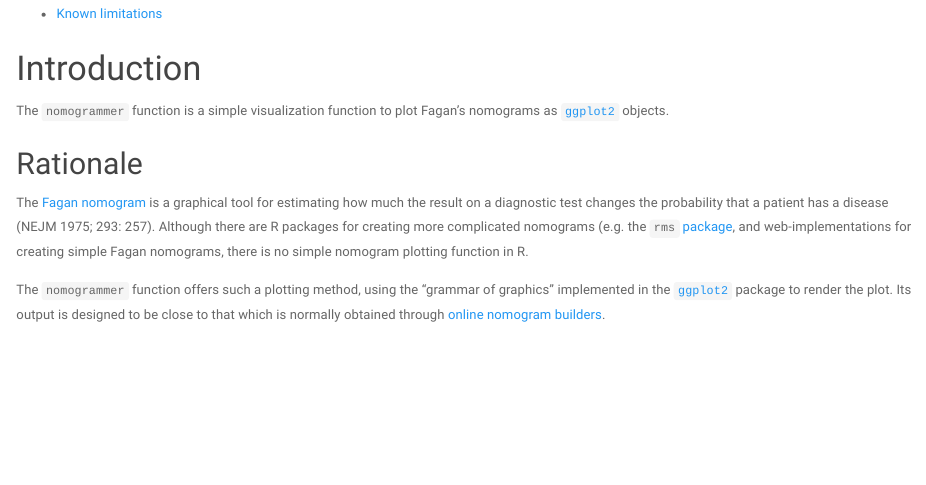
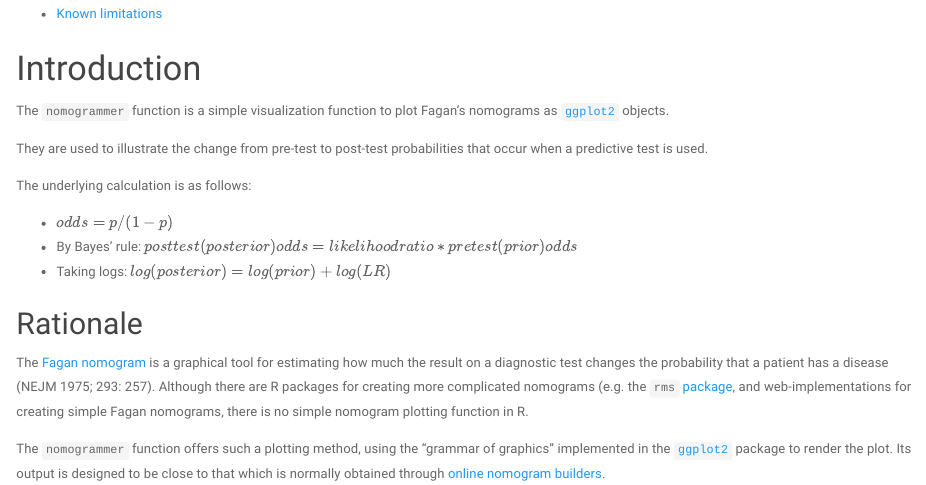
Before and after one commit to achekroud/nomogrammer, an R Markdown document (vignette.Rmd): the page in a window 1100 px wide, from 330 px down. The pictures show the output file vignette.html that the author committed with the source, opened offline.

Commit message:
tweaked vignette

```diff
--- a/vignette.Rmd
+++ b/vignette.Rmd
@@ -21,6 +21,15 @@ source("https://raw.githubusercontent.com/achekroud/nomogrammer/master/nomogramm
 # Introduction
 
 The `nomogrammer` function is a simple visualization function to plot Fagan's nomograms as [`ggplot2`][ggplot2] objects.
+
+They are used to illustrate the change from pre-test to post-test probabilities that occur when a predictive test is used.
+
+The underlying calculation is as follows:
+
+- $odds = p / (1-p)$
+- By Bayes' rule: $posttest (posterior) odds = likelihood ratio * pretest (prior) odds$
+- Taking logs: $log(posterior) = log(prior) + log(LR)$
+
 
 ## Rationale
 
```
Also changed, not shown: vignette.html.
